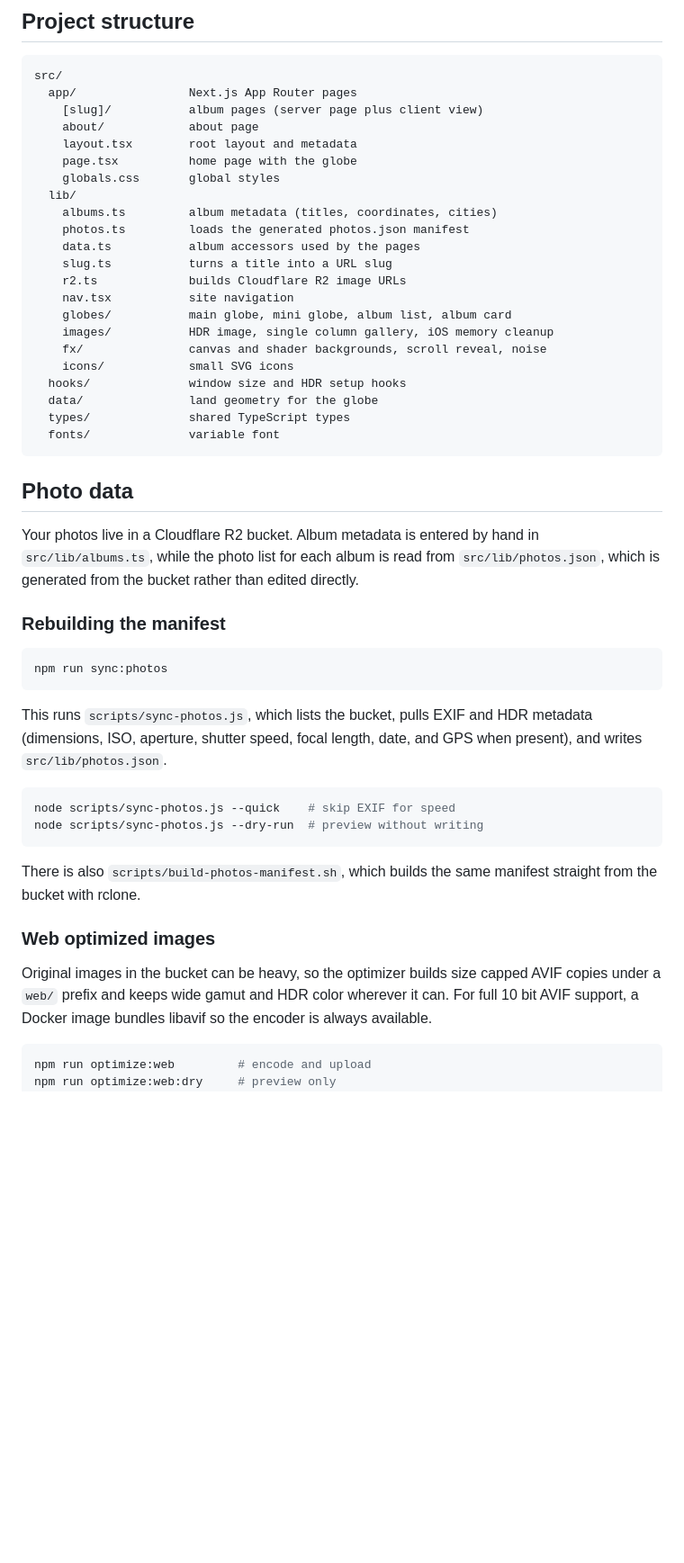
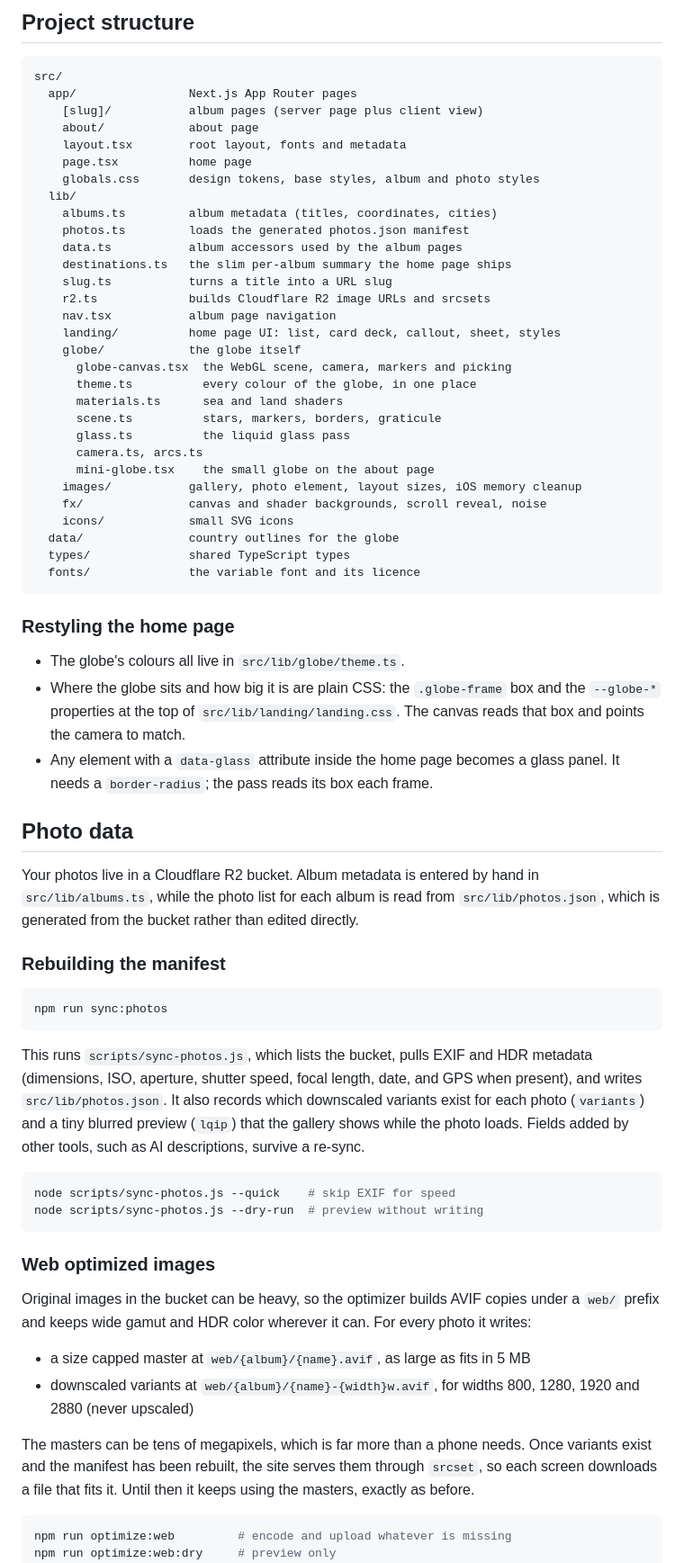
Before and after one commit to 21sean/photos, a Markdown page: README.md, the part around one of its changes. Shown at 90% size. Drawn GitHub-style; blank space fills up the shorter version.

````diff
--- a/README.md
+++ b/README.md
@@ -60,25 +72,39 @@ src/
   app/                Next.js App Router pages
     [slug]/           album pages (server page plus client view)
     about/            about page
-    layout.tsx        root layout and metadata
-    page.tsx          home page with the globe
-    globals.css       global styles
+    layout.tsx        root layout, fonts and metadata
+    page.tsx          home page
+    globals.css       design tokens, base styles, album and photo styles
   lib/
     albums.ts         album metadata (titles, coordinates, cities)
     photos.ts         loads the generated photos.json manifest
-    data.ts           album accessors used by the pages
+    data.ts           album accessors used by the album pages
+    destinations.ts   the slim per-album summary the home page ships
     slug.ts           turns a title into a URL slug
-    r2.ts             builds Cloudflare R2 image URLs
-    nav.tsx           site navigation
-    globes/           main globe, mini globe, album list, album card
-    images/           HDR image, single column gallery, iOS memory cleanup
+    r2.ts             builds Cloudflare R2 image URLs and srcsets
+    nav.tsx           album page navigation
+    landing/          home page UI: list, card deck, callout, sheet, styles
+    globe/            the globe itself
+      globe-canvas.tsx  the WebGL scene, camera, markers and picking
+      theme.ts          every colour of the globe, in one place
+      materials.ts      sea and land shaders
+      scene.ts          stars, markers, borders, graticule
+      glass.ts          the liquid glass pass
+      camera.ts, arcs.ts
+      mini-globe.tsx    the small globe on the about page
+    images/           gallery, photo element, layout sizes, iOS memory cleanup
     fx/               canvas and shader backgrounds, scroll reveal, noise
     icons/            small SVG icons
-  hooks/              window size and HDR setup hooks
-  data/               land geometry for the globe
+  data/               country outlines for the globe
   types/              shared TypeScript types
-  fonts/              variable font
+  fonts/              the variable font and its licence
 ```
+
+### Restyling the home page
+
+* The globe's colours all live in `src/lib/globe/theme.ts`.
+* Where the globe sits and how big it is are plain CSS: the `.globe-frame` box and the `--globe-*` properties at the top of `src/lib/landing/landing.css`. The canvas reads that box and points the camera to match.
+* Any element with a `data-glass` attribute inside the home page becomes a glass panel. It needs a `border-radius`; the pass reads its box each frame.
 
 ## Photo data
 
@@ -90,20 +116,23 @@ Your photos live in a Cloudflare R2 bucket. Album metadata is entered by hand in
 npm run sync:photos
 ```
 
-This runs `scripts/sync-photos.js`, which lists the bucket, pulls EXIF and HDR metadata (dimensions, ISO, aperture, shutter speed, focal length, date, and GPS when present), and writes `src/lib/photos.json`.
+This runs `scripts/sync-photos.js`, which lists the bucket, pulls EXIF and HDR metadata (dimensions, ISO, aperture, shutter speed, focal length, date, and GPS when present), and writes `src/lib/photos.json`. It also records which downscaled variants exist for each photo (`variants`) and a tiny blurred preview (`lqip`) that the gallery shows while the photo loads. Fields added by other tools, such as AI descriptions, survive a re-sync.
 
 ```sh
 node scripts/sync-photos.js --quick    # skip EXIF for speed
 node scripts/sync-photos.js --dry-run  # preview without writing
 ```
 
-There is also `scripts/build-photos-manifest.sh`, which builds the same manifest straight from the bucket with rclone.
-
 ### Web optimized images
 
-Original images in the bucket can be heavy, so the optimizer builds size capped AVIF copies under a `web/` prefix and keeps wide gamut and HDR color wherever it can. For full 10 bit AVIF support, a Docker image bundles libavif so the encoder is always available.
+Original images in the bucket can be heavy, so the optimizer builds AVIF copies under a `web/` prefix and keeps wide gamut and HDR color wherever it can. For every photo it writes:
+
+* a size capped master at `web/{album}/{name}.avif`, as large as fits in 5 MB
+* downscaled variants at `web/{album}/{name}-{width}w.avif`, for widths 800, 1280, 1920 and 2880 (never upscaled)
+
+The masters can be tens of megapixels, which is far more than a phone needs. Once variants exist and the manifest has been rebuilt, the site serves them through `srcset`, so each screen downloads a file that fits it. Until then it keeps using the masters, exactly as before.
 
 ```sh
-npm run optimize:web         # encode and upload
+npm run optimize:web         # encode and upload whatever is missing
 npm run optimize:web:dry     # preview only
 npm run optimize:web:force   # overwrite what is already there
````
Also changed, not shown: other parts of README.md (+26 -6 lines), docs/screenshots/home-focus.png (added), docs/screenshots/home-phone.png (added), docs/screenshots/home.png, 1 other file.
